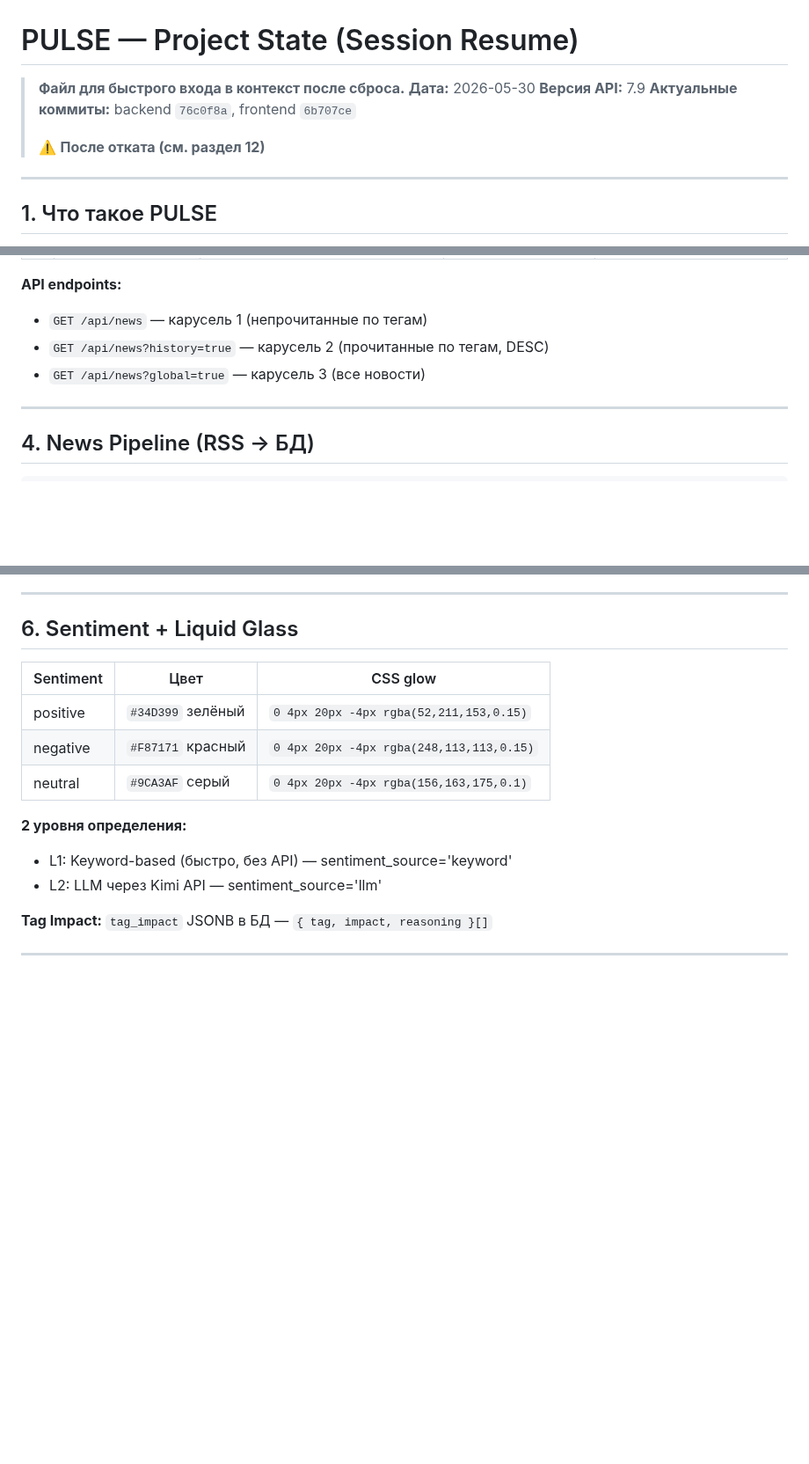
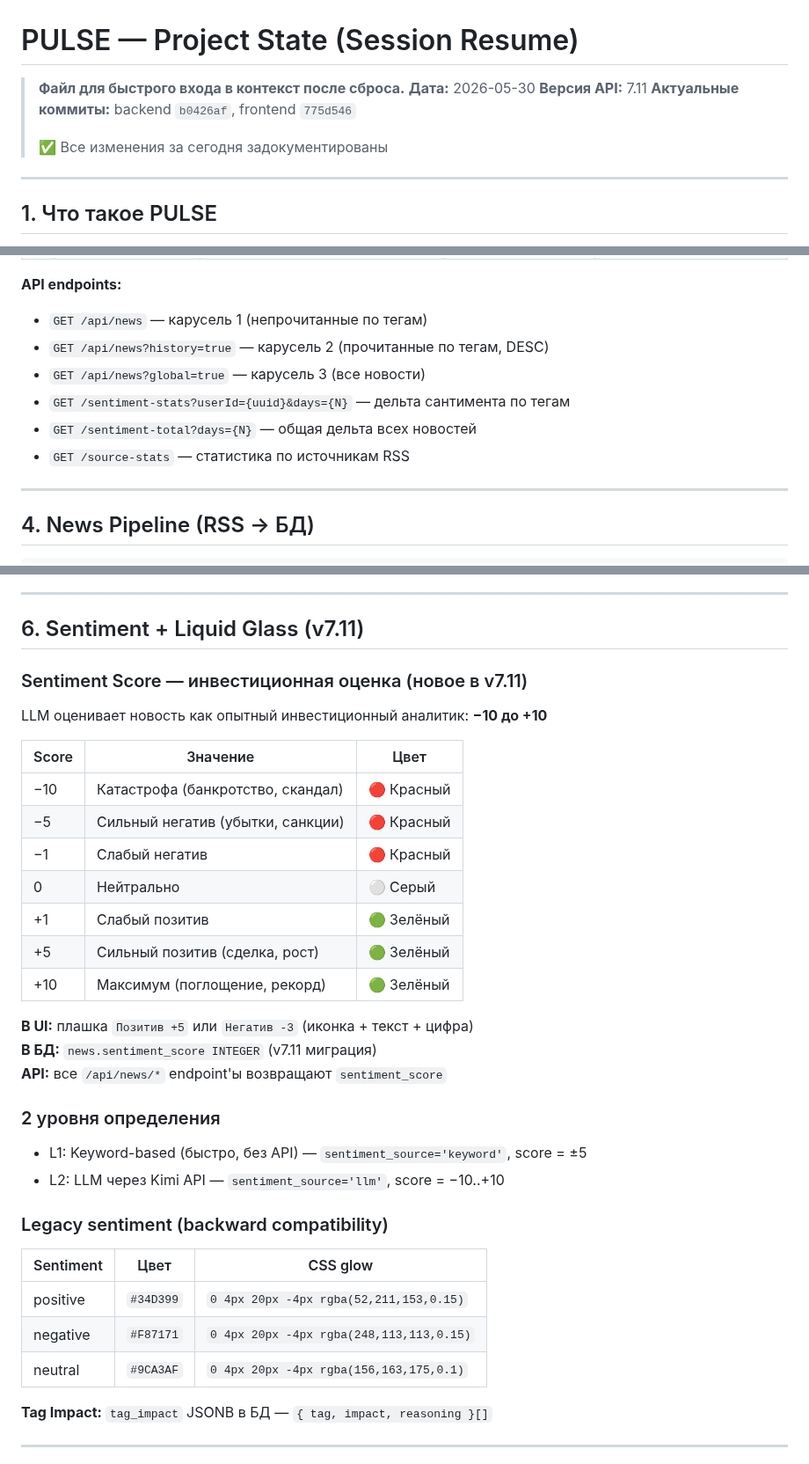
Before and after one commit to vladfa2010/pulse, a Markdown page: PROJECT_STATE.md, 3 parts joined by grey strips. Shown at 88% size. Drawn GitHub-style; blank space fills up the shorter version.

Commit message:
docs: Sync PROJECT_STATE.md root → backend (v7.11.1)

```diff
--- a/PROJECT_STATE.md
+++ b/PROJECT_STATE.md
@@ -2,10 +2,10 @@
 
 > **Файл для быстрого входа в контекст после сброса.**
 > **Дата:** 2026-05-30
-> **Версия API:** 7.9
-> **Актуальные коммиты:** backend `76c0f8a`, frontend `6b707ce`
+> **Версия API:** 7.11
+> **Актуальные коммиты:** backend `b0426af`, frontend `775d546`
 >
-> ⚠️ **После отката (см. раздел 12)**
+> ✅ Все изменения за сегодня задокументированы
 
 ---
 
@@ -45,6 +45,9 @@
 - `GET /api/news` — карусель 1 (непрочитанные по тегам)
 - `GET /api/news?history=true` — карусель 2 (прочитанные по тегам, DESC)
 - `GET /api/news?global=true` — карусель 3 (все новости)
+- `GET /sentiment-stats?userId={uuid}&days={N}` — дельта сантимента по тегам
+- `GET /sentiment-total?days={N}` — общая дельта всех новостей
+- `GET /source-stats` — статистика по источникам RSS
 
 ---
 
@@ -69,17 +72,37 @@ RSS Fetch (20+ sources) → Parse XML → URL Normalize → Translate EN→RU (K
 
 ---
 
-## 6. Sentiment + Liquid Glass
+## 6. Sentiment + Liquid Glass (v7.11)
+
+### Sentiment Score — инвестиционная оценка (новое в v7.11)
+
+LLM оценивает новость как опытный инвестиционный аналитик: **−10 до +10**
+
+| Score | Значение | Цвет |
+|-------|----------|------|
+| −10 | Катастрофа (банкротство, скандал) | 🔴 Красный |
+| −5 | Сильный негатив (убытки, санкции) | 🔴 Красный |
+| −1 | Слабый негатив | 🔴 Красный |
+| 0 | Нейтрально | ⚪ Серый |
+| +1 | Слабый позитив | 🟢 Зелёный |
+| +5 | Сильный позитив (сделка, рост) | 🟢 Зелёный |
+| +10 | Максимум (поглощение, рекорд) | 🟢 Зелёный |
+
+**В UI:** плашка `Позитив +5` или `Негатив -3` (иконка + текст + цифра)
+**В БД:** `news.sentiment_score INTEGER` (v7.11 миграция)
+**API:** все `/api/news/*` endpoint'ы возвращают `sentiment_score`
+
+### 2 уровня определения
+- L1: Keyword-based (быстро, без API) — `sentiment_source='keyword'`, score = ±5
+- L2: LLM через Kimi API — `sentiment_source='llm'`, score = −10..+10
+
+### Legacy sentiment (backward compatibility)
 
 | Sentiment | Цвет | CSS glow |
 |-----------|------|----------|
-| positive | `#34D399` зелёный | `0 4px 20px -4px rgba(52,211,153,0.15)` |
-| negative | `#F87171` красный | `0 4px 20px -4px rgba(248,113,113,0.15)` |
-| neutral | `#9CA3AF` серый | `0 4px 20px -4px rgba(156,163,175,0.1)` |
-
-**2 уровня определения:**
-- L1: Keyword-based (быстро, без API) — sentiment_source='keyword'
-- L2: LLM через Kimi API — sentiment_source='llm'
+| positive | `#34D399` | `0 4px 20px -4px rgba(52,211,153,0.15)` |
+| negative | `#F87171` | `0 4px 20px -4px rgba(248,113,113,0.15)` |
+| neutral | `#9CA3AF` | `0 4px 20px -4px rgba(156,163,175,0.1)` |
 
 **Tag Impact:** `tag_impact` JSONB в БД — `{ tag, impact, reasoning }[]`
 
```
